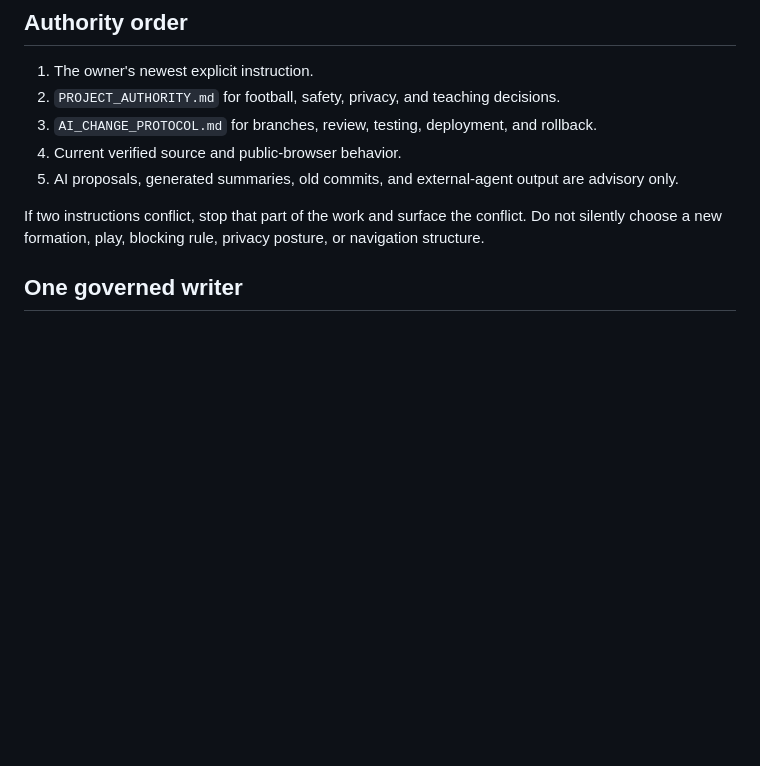
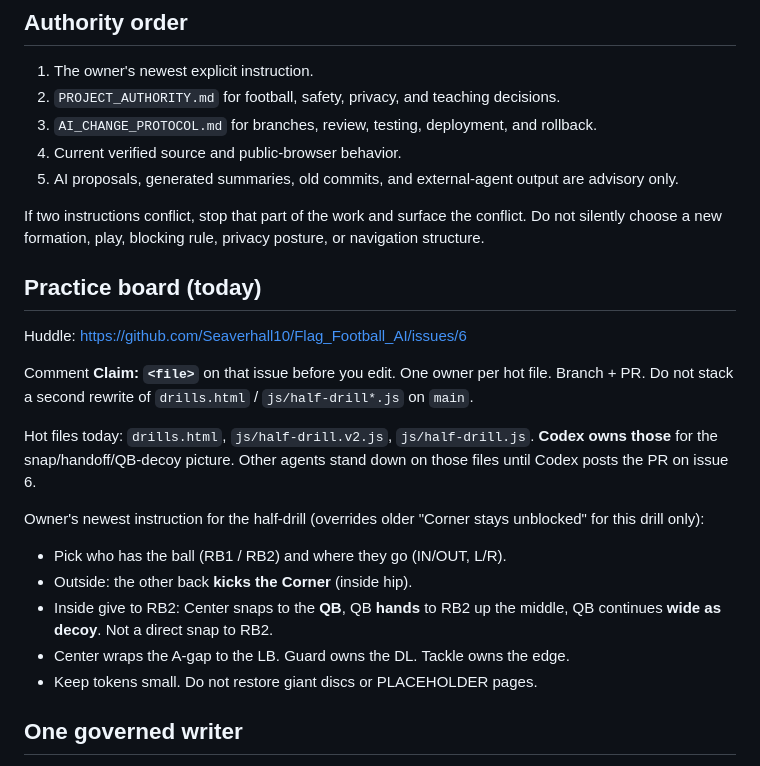
Before and after one commit to Seaverhall10/Flag_Football_AI, a Markdown page: AGENTS.md, the part around the change. Rendered like a GitHub page; blank space fills up the shorter version.

Commit message:
Fix AGENTS.md: keep original rules, add Practice board, drop conflict markers.

```diff
--- a/AGENTS.md
+++ b/AGENTS.md
@@ -11,6 +11,23 @@ This repository is a public teaching app for 5–7-year-old players and their co
 5. AI proposals, generated summaries, old commits, and external-agent output are advisory only.
 
 If two instructions conflict, stop that part of the work and surface the conflict. Do not silently choose a new formation, play, blocking rule, privacy posture, or navigation structure.
+
+## Practice board (today)
+
+Huddle: https://github.com/Seaverhall10/Flag_Football_AI/issues/6
+
+Comment **Claim: `<file>`** on that issue before you edit. One owner per hot file. Branch + PR. Do not stack a second rewrite of `drills.html` / `js/half-drill*.js` on `main`.
+
+Hot files today: `drills.html`, `js/half-drill.v2.js`, `js/half-drill.js`. **Codex owns those** for the snap/handoff/QB-decoy picture. Other agents stand down on those files until Codex posts the PR on issue 6.
+
+Owner's newest instruction for the half-drill (overrides older "Corner stays unblocked" for this drill only):
+
+- Pick who has the ball (RB1 / RB2) and where they go (IN/OUT, L/R).
+- Outside: the other back **kicks the Corner** (inside hip).
+- Inside give to RB2: Center snaps to the **QB**, QB **hands** to RB2 up the middle, QB continues **wide as decoy**. Not a direct snap to RB2.
+- Center wraps the A-gap to the LB. Guard owns the DL. Tackle owns the edge.
+- Keep tokens small. Do not restore giant discs or PLACEHOLDER pages.
+
 
 ## One governed writer
 
```
